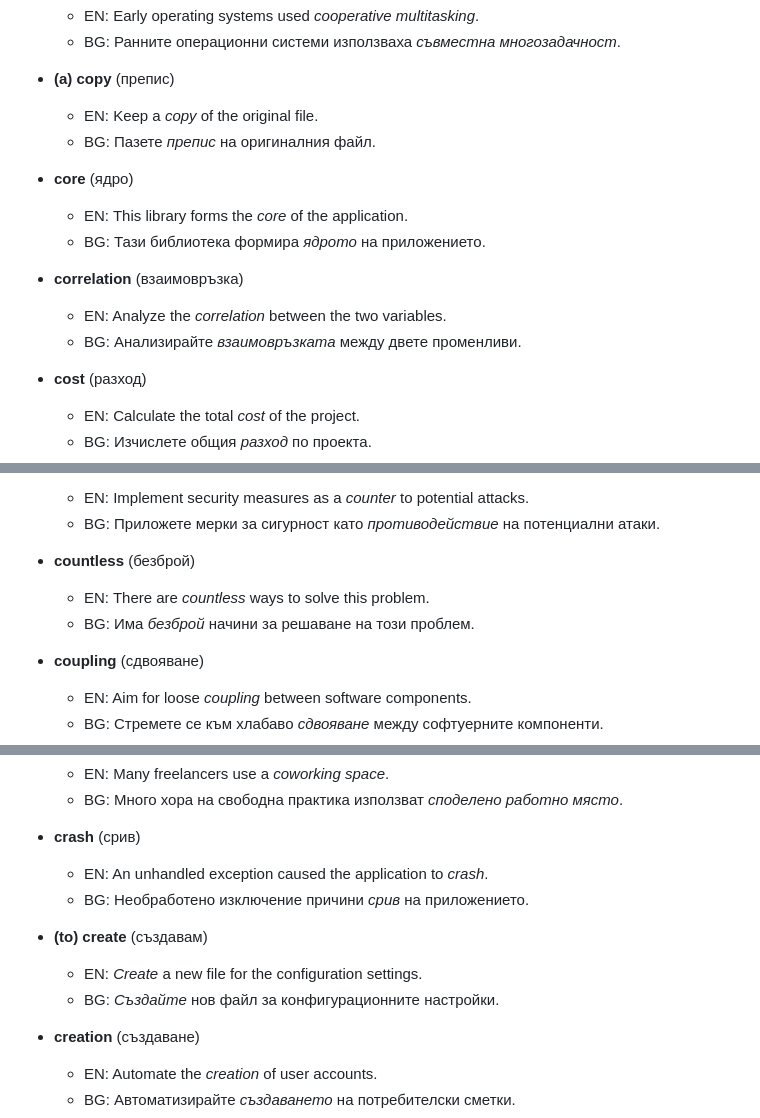
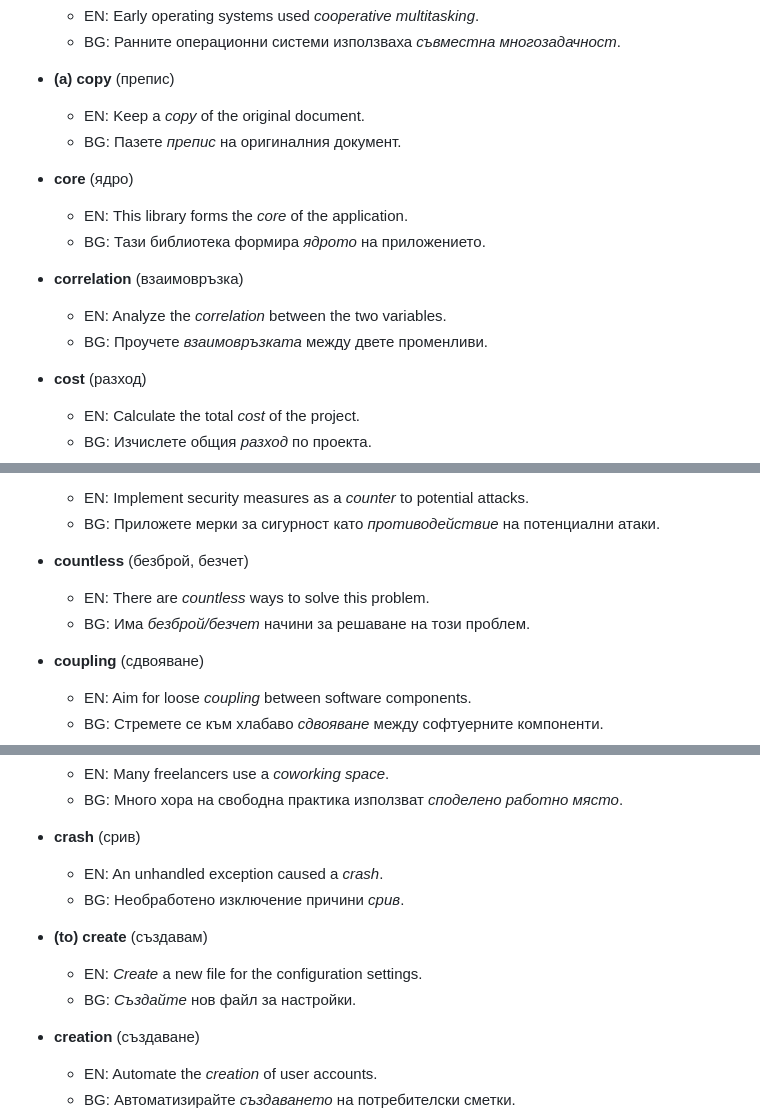
Before and after one commit to stelf/en2bg4term, a Markdown page: examples.md, 3 parts joined by grey strips. GitHub-like rendering.

```diff
--- a/examples.md
+++ b/examples.md
@@ -896,8 +889,8 @@
     *   BG: Ранните операционни системи използваха *съвместна многозадачност*.
 
 *   **(a) copy** (препис)
-    *   EN: Keep a *copy* of the original file.
-    *   BG: Пазете *препис* на оригиналния файл.
+    *   EN: Keep a *copy* of the original document.
+    *   BG: Пазете *препис* на оригиналния документ.
 
 *   **core** (ядро)
     *   EN: This library forms the *core* of the application.
@@ -905,7 +898,7 @@
 
 *   **correlation** (взаимовръзка)
     *   EN: Analyze the *correlation* between the two variables.
-    *   BG: Анализирайте *взаимовръзката* между двете променливи.
+    *   BG: Проучете *взаимовръзката* между двете променливи.
 
 *   **cost** (разход)
     *   EN: Calculate the total *cost* of the project.
@@ -927,9 +920,9 @@
     *   EN: Implement security measures as a *counter* to potential attacks.
     *   BG: Приложете мерки за сигурност като *противодействие* на потенциални атаки.
 
-*   **countless** (безброй)
+*   **countless** (безброй, безчет)
     *   EN: There are *countless* ways to solve this problem.
-    *   BG: Има *безброй* начини за решаване на този проблем.
+    *   BG: Има *безброй/безчет* начини за решаване на този проблем.
 
 *   **coupling** (сдвояване)
     *   EN: Aim for loose *coupling* between software components.
@@ -944,12 +937,12 @@
     *   BG: Много хора на свободна практика използват *споделено работно място*.
 
 *   **crash** (срив)
-    *   EN: An unhandled exception caused the application to *crash*.
-    *   BG: Необработено изключение причини *срив* на приложението.
+    *   EN: An unhandled exception caused a *crash*.
+    *   BG: Необработено изключение причини *срив*.
 
 *   **(to) create** (създавам)
     *   EN: *Create* a new file for the configuration settings.
-    *   BG: *Създайте* нов файл за конфигурационните настройки.
+    *   BG: *Създайте* нов файл за настройки.
 
 *   **creation** (създаване)
     *   EN: Automate the *creation* of user accounts.
```
Also changed, not shown: other parts of examples.md (+27 -42 lines).
